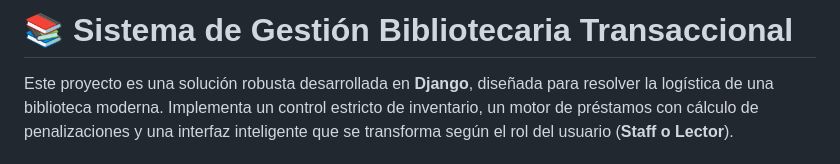
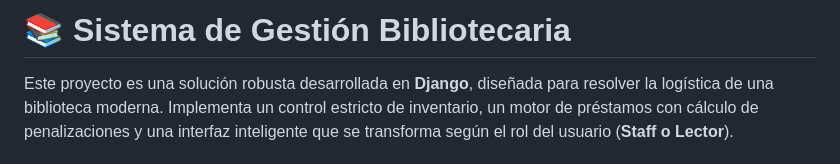
Before and after one commit to SAMSRS10/biblioteca, a Markdown page: README.md, the part around the change. Rendered like a GitHub page.

```diff
--- a/README.md
+++ b/README.md
@@ -1,4 +1,4 @@
-# 📚 Sistema de Gestión Bibliotecaria Transaccional
+# 📚 Sistema de Gestión Bibliotecaria
 
 Este proyecto es una solución robusta desarrollada en **Django**, diseñada para resolver la logística de una biblioteca moderna. Implementa un control estricto de inventario, un motor de préstamos con cálculo de penalizaciones y una interfaz inteligente que se transforma según el rol del usuario (**Staff o Lector**).
 
```
